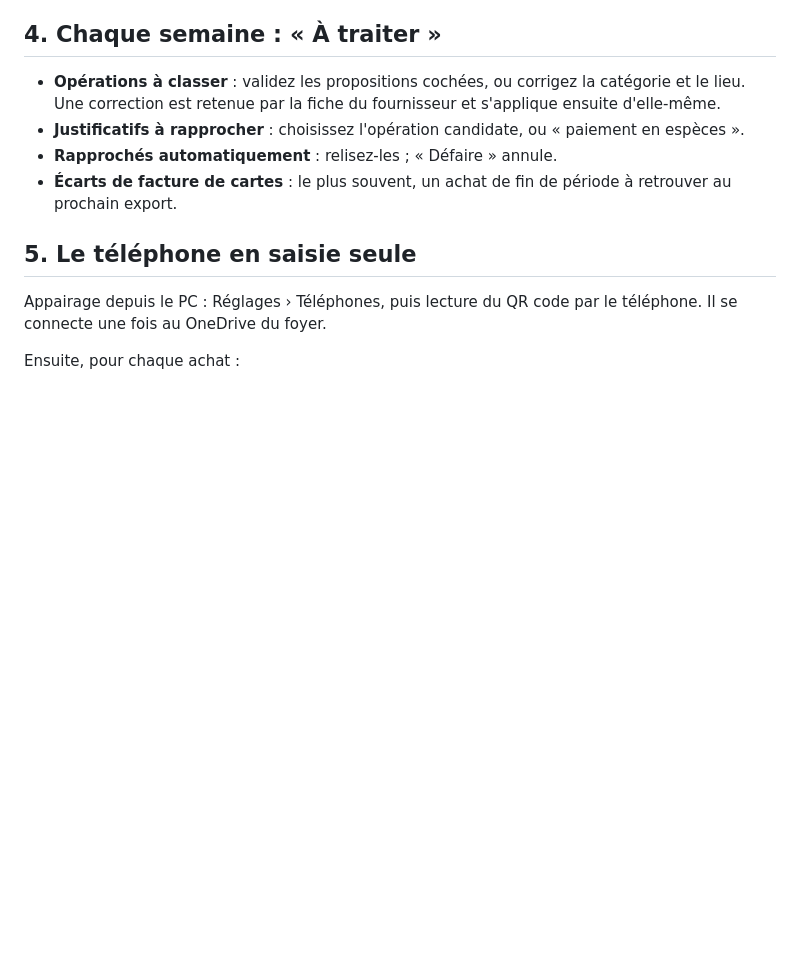
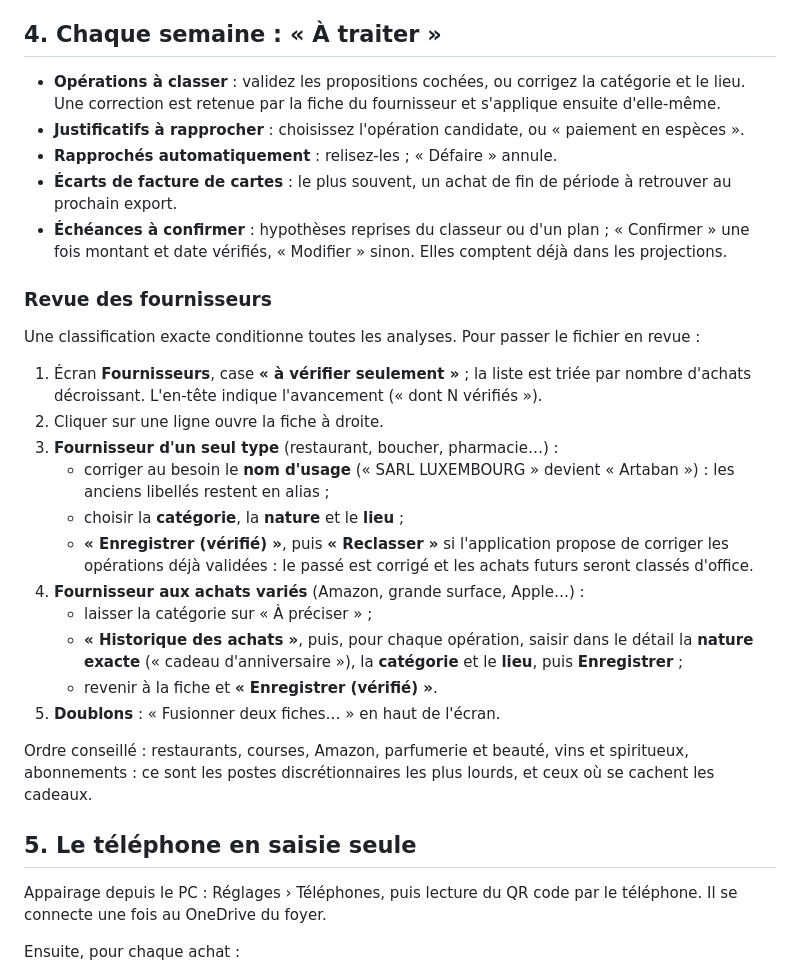
Before and after one commit to FredericRoche/budget-foyer, a Markdown page: MODE-EMPLOI.md, the part around the change. Drawn GitHub-style; blank space fills up the shorter version.

Commit message:
Mode d'emploi : échéances à confirmer et revue des fournisseurs
Co-Authored-By: Claude Opus 5.5 <noreply@anthropic.com>

```diff
--- a/MODE-EMPLOI.md
+++ b/MODE-EMPLOI.md
@@ -49,6 +49,25 @@ L'application dédoublonne (rien n'est importé deux fois), classe, rapproche le
 - **Justificatifs à rapprocher** : choisissez l'opération candidate, ou « paiement en espèces ».
 - **Rapprochés automatiquement** : relisez-les ; « Défaire » annule.
 - **Écarts de facture de cartes** : le plus souvent, un achat de fin de période à retrouver au prochain export.
+- **Échéances à confirmer** : hypothèses reprises du classeur ou d'un plan ; « Confirmer » une fois montant et date vérifiés, « Modifier » sinon. Elles comptent déjà dans les projections.
+
+### Revue des fournisseurs
+
+Une classification exacte conditionne toutes les analyses. Pour passer le fichier en revue :
+
+1. Écran **Fournisseurs**, case **« à vérifier seulement »** ; la liste est triée par nombre d'achats décroissant. L'en-tête indique l'avancement (« dont N vérifiés »).
+2. Cliquer sur une ligne ouvre la fiche à droite.
+3. **Fournisseur d'un seul type** (restaurant, boucher, pharmacie…) :
+   - corriger au besoin le **nom d'usage** (« SARL LUXEMBOURG » devient « Artaban ») : les anciens libellés restent en alias ;
+   - choisir la **catégorie**, la **nature** et le **lieu** ;
+   - **« Enregistrer (vérifié) »**, puis **« Reclasser »** si l'application propose de corriger les opérations déjà validées : le passé est corrigé et les achats futurs seront classés d'office.
+4. **Fournisseur aux achats variés** (Amazon, grande surface, Apple…) :
+   - laisser la catégorie sur « À préciser » ;
+   - **« Historique des achats »**, puis, pour chaque opération, saisir dans le détail la **nature exacte** (« cadeau d'anniversaire »), la **catégorie** et le **lieu**, puis **Enregistrer** ;
+   - revenir à la fiche et **« Enregistrer (vérifié) »**.
+5. **Doublons** : « Fusionner deux fiches… » en haut de l'écran.
+
+Ordre conseillé : restaurants, courses, Amazon, parfumerie et beauté, vins et spiritueux, abonnements : ce sont les postes discrétionnaires les plus lourds, et ceux où se cachent les cadeaux.
 
 ## 5. Le téléphone en saisie seule
 
```
